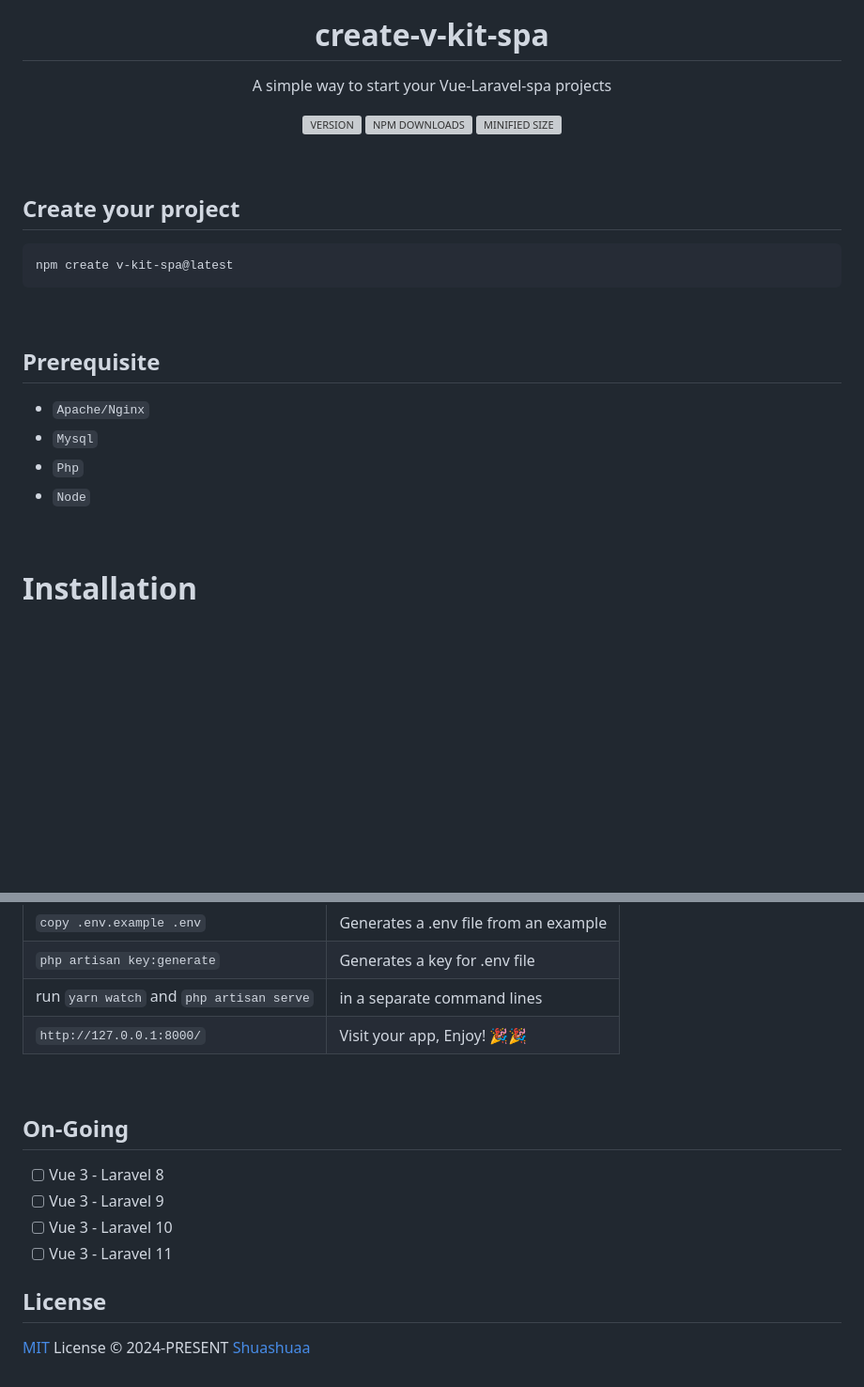
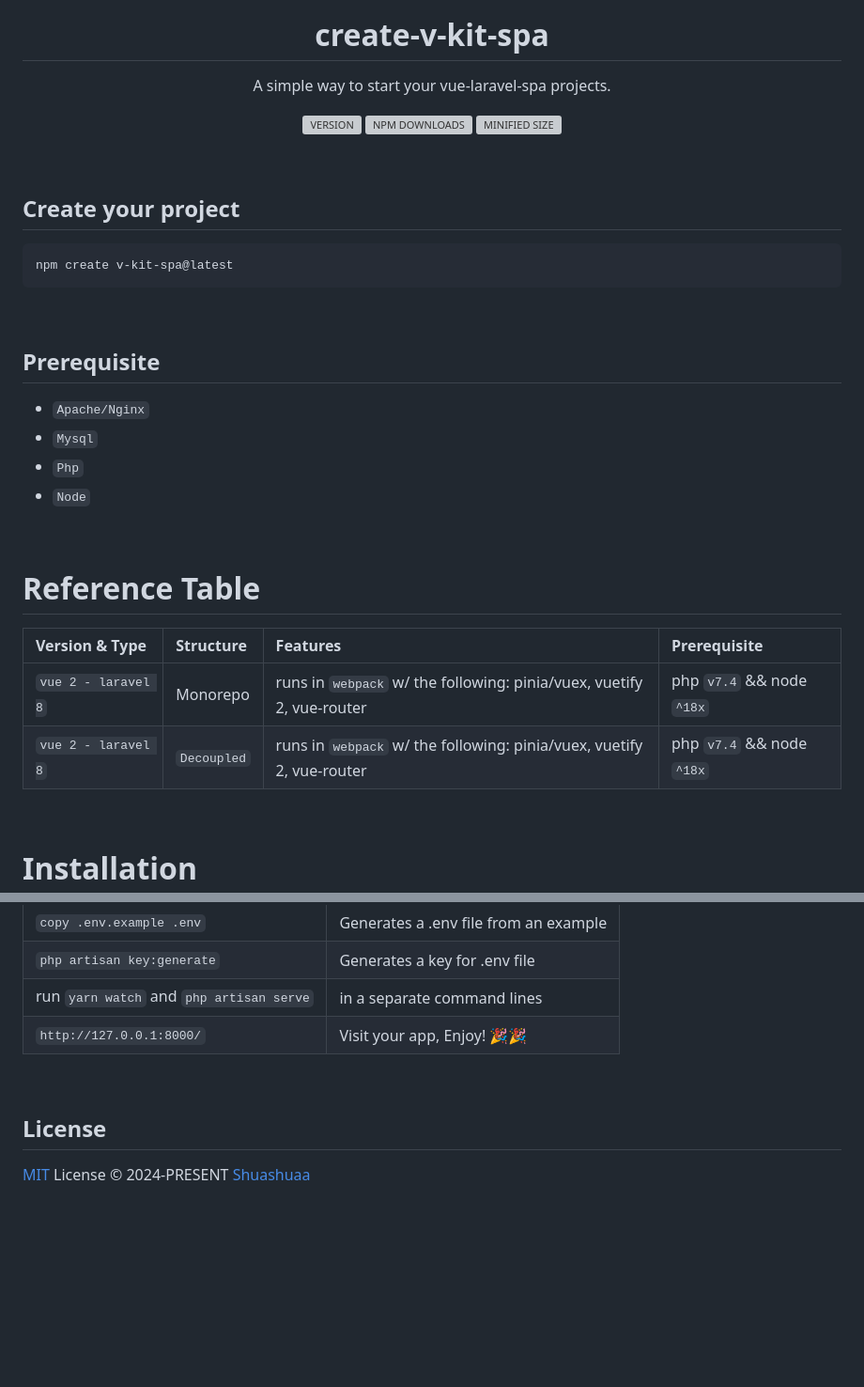
Before and after one commit to Shuashuaa/create-v-kit-spa, a Markdown page: README.md, 2 parts joined by grey strips. Shown: that part at 94% size. GitHub-like rendering; blank space fills up the shorter version; grey boxes are pictures that could not be loaded.

Commit message:
092624-v0.7.2

````diff
--- a/README.md
+++ b/README.md
@@ -7,9 +7,9 @@
 <h1 align="center">create-v-kit-spa</h1>
 
 <p align="center">
-A simple way to start your Vue-Laravel-spa projects
+A simple way to start your vue-laravel-spa projects.
 <!-- A collection of vue-laravel-spa boilerplates Powered by vue, laravel, <br>
-vite/webpack, vuetify and vuex/pinia. up-to-date, and fully customizable. -->
+vite/webpack, vuetify and pinia. up-to-date, ready for local-deployment and fully customizable. -->
 <!-- Looking for a boilerplate for your next project? Kickstart it with v-kit-spa now! -->
 </p>
 
@@ -26,7 +27,6 @@ vite/webpack, vuetify and vuex/pinia. up-to-date, and fully customizable. -->
 <!-- [![npm](https://img.shields.io/npm/v/@shuashuaa/vkit?color=c95f8b&amp;label=)](https://www.npmjs.com/package/vkit)
 [![npm](https://img.shields.io/npm/dw/@shuashuaa/vkit?style=flat-square)](https://www.npmjs.com/package/vkit)
 [![GitHub](https://img.shields.io/github/license/shuashuaa/v-kit?style=flat-square)](https://github.com/shuashuaa/v-kit/blob/main/LICENSE) -->
-
 <br>
 
 ## Create your project
@@ -34,7 +34,6 @@ vite/webpack, vuetify and vuex/pinia. up-to-date, and fully customizable. -->
 ```sh
 npm create v-kit-spa@latest
 ```
-
 <br>
 
 ## Prerequisite
@@ -44,6 +43,23 @@ npm create v-kit-spa@latest
 - `Php`
 - `Node`
 
+<!-- > Php to Laravel Version Table
+
+| Php Version     | Laravel Version    |
+| :-------------- | :------------------|
+| `7.4`           | `^8.0x`            |
+| `8.0`           | `^9.0x`            |
+| `8.1`           | `^10.0x`           |
+| `8.2`           | `^11.0x`           | -->
+
+<br>
+
+# Reference Table
+
+| Version & Type            | Structure    |             Features                                                  | Prerequisite      |
+| :------------------------ | :------------| :---------------------------------------------------------------------| :-----------------|
+| `vue 2 - laravel 8`       | Monorepo     | runs in `webpack` w/ the following: pinia/vuex, vuetify 2, vue-router | php `v7.4` && node `^18x` |
+| `vue 2 - laravel 8`       | `Decoupled`  | runs in `webpack` w/ the following: pinia/vuex, vuetify 2, vue-router | php `v7.4` && node `^18x` |
 <br>
 
 # Installation
@@ -60,16 +76,7 @@ npm create v-kit-spa@latest
 | `php artisan key:generate`| Generates a key for .env file                |
 | run `yarn watch` and `php artisan serve` | in a separate command lines   |
 | `http://127.0.0.1:8000/`  | Visit your app, Enjoy! 🎉🎉                 |
-
 <br>
 
-## On-Going
-
-- [ ] Vue 3 - Laravel 8
-- [ ] Vue 3 - Laravel 9
-- [ ] Vue 3 - Laravel 10
-- [ ] Vue 3 - Laravel 11
-
 ## License
-
 [MIT](./LICENSE) License &copy; 2024-PRESENT [Shuashuaa](https://github.com/Shuashuaa)
````
Also changed, not shown: other parts of README.md (+4 -3 lines).
